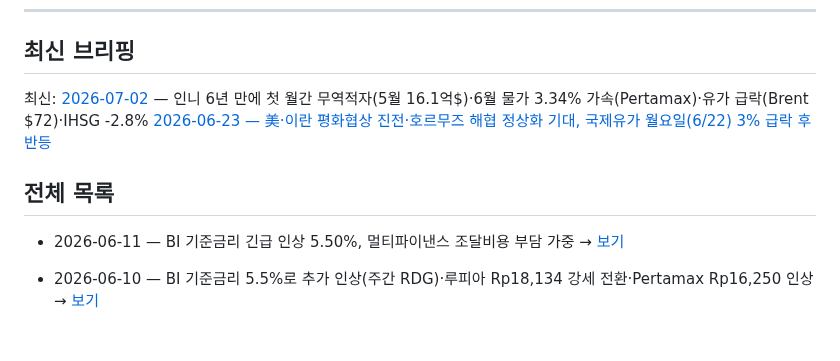
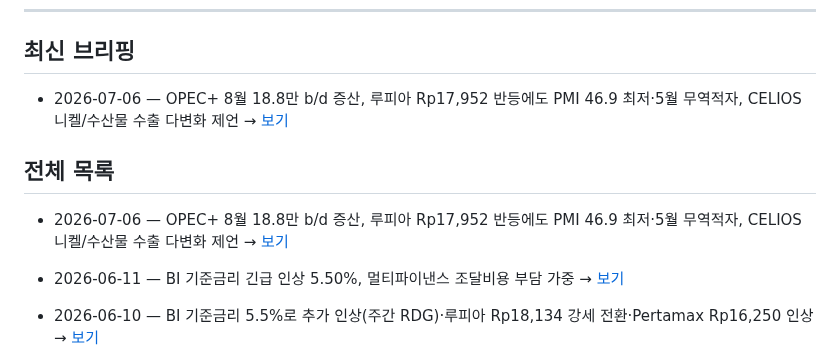
Before and after one commit to soonhokwonjb-del/indo-briefings, a Markdown page: README.md, the part around the change. GitHub-like rendering; blank space fills up the shorter version.

Commit message:
update README 2026-07-06

```diff
--- a/README.md
+++ b/README.md
@@ -7,10 +7,10 @@
 ---
 
 ## 최신 브리핑
-최신: [2026-07-02](./2026-07-02.md) — 인니 6년 만에 첫 월간 무역적자(5월 16.1억$)·6월 물가 3.34% 가속(Pertamax)·유가 급락(Brent $72)·IHSG -2.8%
-[2026-06-23 — 美·이란 평화협상 진전·호르무즈 해협 정상화 기대, 국제유가 월요일(6/22) 3% 급락 후 반등](./2026-06-23.md)
+- 2026-07-06 — OPEC+ 8월 18.8만 b/d 증산, 루피아 Rp17,952 반등에도 PMI 46.9 최저·5월 무역적자, CELIOS 니켈/수산물 수출 다변화 제언 → [보기](./2026-07-06.md)
 ## 전체 목록
 
+- 2026-07-06 — OPEC+ 8월 18.8만 b/d 증산, 루피아 Rp17,952 반등에도 PMI 46.9 최저·5월 무역적자, CELIOS 니켈/수산물 수출 다변화 제언 → [보기](./2026-07-06.md)
 - 2026-06-11 — BI 기준금리 긴급 인상 5.50%, 멀티파이낸스 조달비용 부담 가중 → [보기](./2026-06-11.md)
 
 - 2026-06-10 — BI 기준금리 5.5%로 추가 인상(주간 RDG)·루피아 Rp18,134 강세 전환·Pertamax Rp16,250 인상 → [보기](./2026-06-10.md)
```
